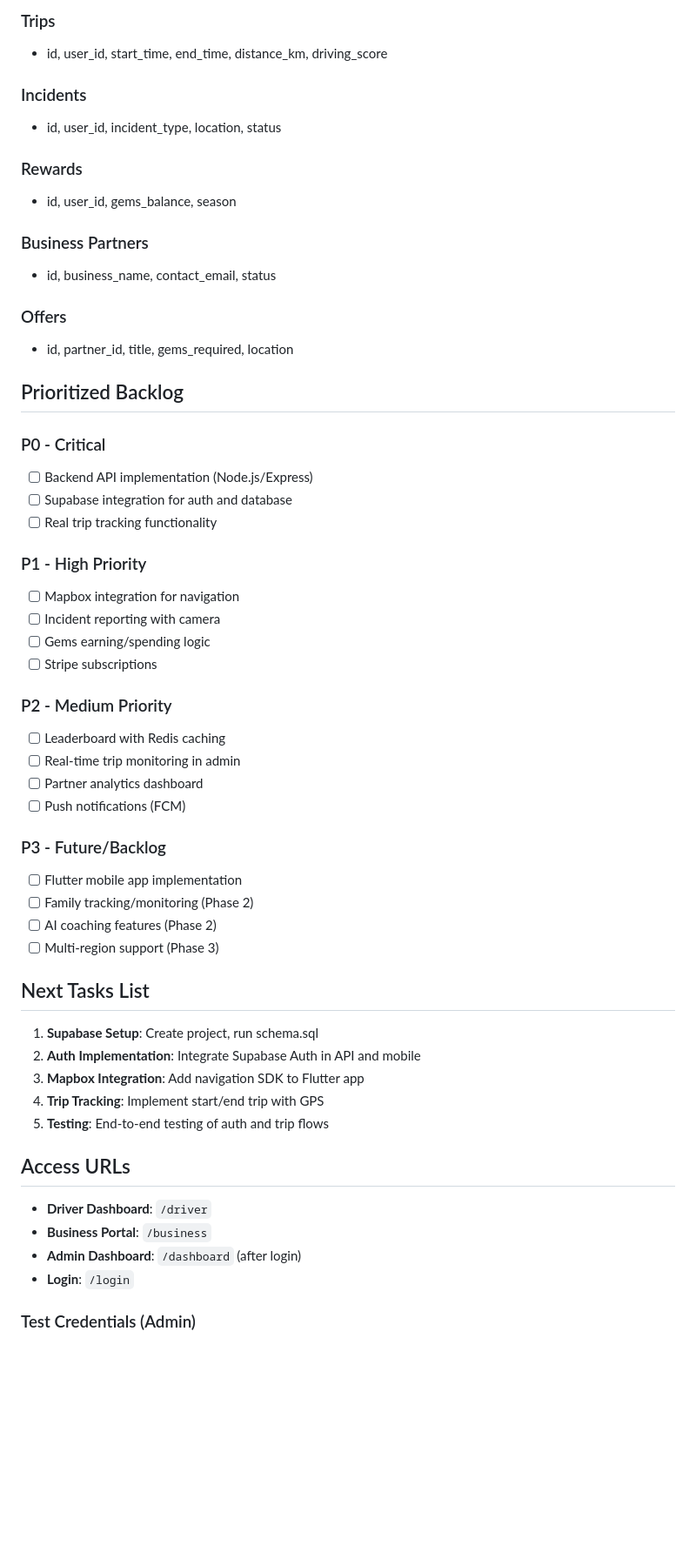
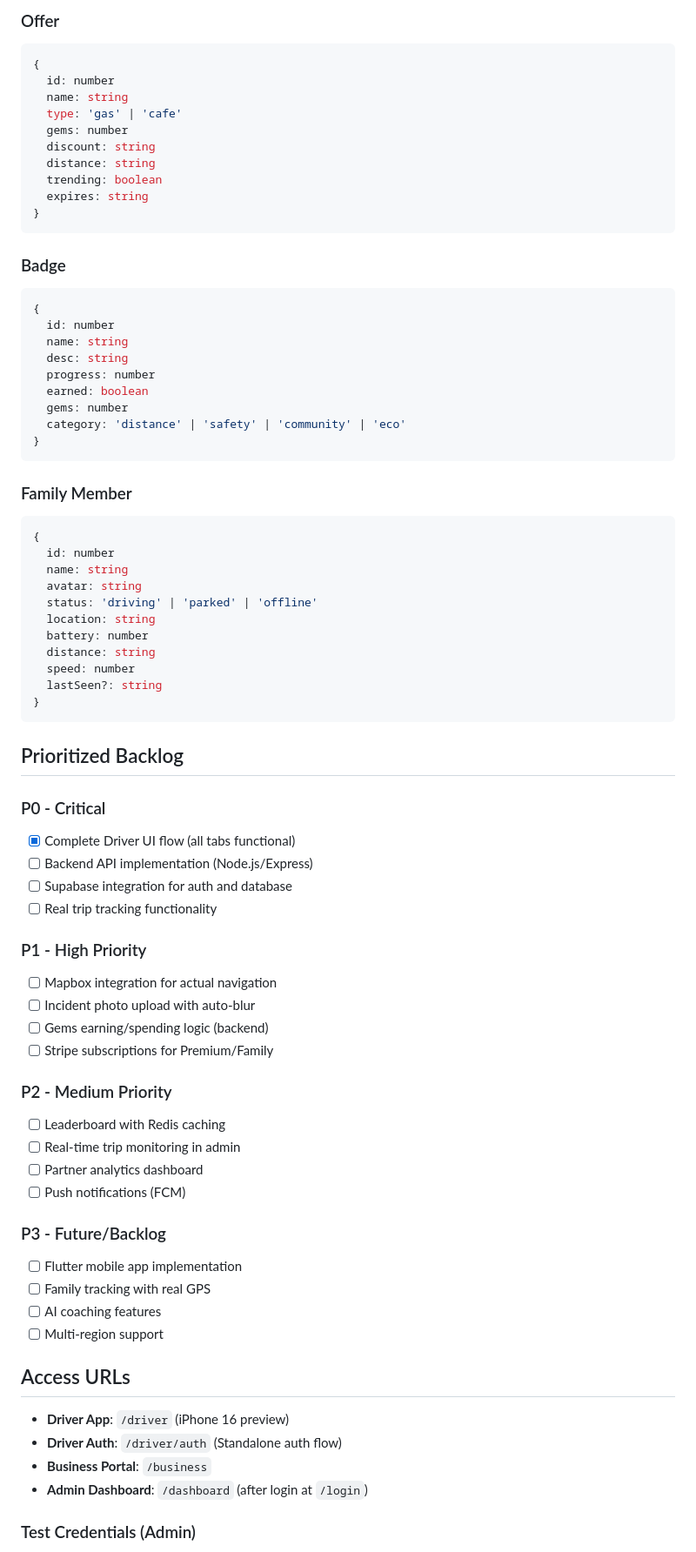
Before and after one commit to Esta-Lux/SnapRoad-Beta-Functional, a Markdown page: memory/PRD.md, the part around one of its changes. Shown at 87% size. Rendered like a GitHub page; blank space fills up the shorter version.

Commit message:
auto-commit for 0a6e91f5-e516-4162-9b79-5b5a6dacbcb5

````diff
--- a/memory/PRD.md
+++ b/memory/PRD.md
@@ -98,31 +163,59 @@ snaproad-beta/
 
-### Trips
-- id, user_id, start_time, end_time, distance_km, driving_score
+### Offer
+```typescript
+{
+  id: number
+  name: string
+  type: 'gas' | 'cafe'
+  gems: number
+  discount: string
+  distance: string
+  trending: boolean
+  expires: string
+}
+```
 
-### Incidents
-- id, user_id, incident_type, location, status
+### Badge
+```typescript
+{
+  id: number
+  name: string
+  desc: string
+  progress: number
+  earned: boolean
+  gems: number
+  category: 'distance' | 'safety' | 'community' | 'eco'
+}
+```
 
-### Rewards
-- id, user_id, gems_balance, season
-
-### Business Partners
-- id, business_name, contact_email, status
-
-### Offers
-- id, partner_id, title, gems_required, location
+### Family Member
+```typescript
+{
+  id: number
+  name: string
+  avatar: string
+  status: 'driving' | 'parked' | 'offline'
+  location: string
+  battery: number
+  distance: string
+  speed: number
+  lastSeen?: string
+}
+```
 
 ## Prioritized Backlog
 
 ### P0 - Critical
+- [x] Complete Driver UI flow (all tabs functional)
 - [ ] Backend API implementation (Node.js/Express)
 - [ ] Supabase integration for auth and database
 - [ ] Real trip tracking functionality
 
 ### P1 - High Priority
-- [ ] Mapbox integration for navigation
-- [ ] Incident reporting with camera
-- [ ] Gems earning/spending logic
-- [ ] Stripe subscriptions
+- [ ] Mapbox integration for actual navigation
+- [ ] Incident photo upload with auto-blur
+- [ ] Gems earning/spending logic (backend)
+- [ ] Stripe subscriptions for Premium/Family
 
 ### P2 - Medium Priority
 - [ ] Leaderboard with Redis caching
@@ -132,24 +225,16 @@ snaproad-beta/
 
 ### P3 - Future/Backlog
 - [ ] Flutter mobile app implementation
-- [ ] Family tracking/monitoring (Phase 2)
-- [ ] AI coaching features (Phase 2)
-- [ ] Multi-region support (Phase 3)
-
-## Next Tasks List
-
-1. **Supabase Setup**: Create project, run schema.sql
-2. **Auth Implementation**: Integrate Supabase Auth in API and mobile
-3. **Mapbox Integration**: Add navigation SDK to Flutter app
-4. **Trip Tracking**: Implement start/end trip with GPS
-5. **Testing**: End-to-end testing of auth and trip flows
+- [ ] Family tracking with real GPS
+- [ ] AI coaching features
+- [ ] Multi-region support
 
 ## Access URLs
 
-- **Driver Dashboard**: `/driver`
+- **Driver App**: `/driver` (iPhone 16 preview)
+- **Driver Auth**: `/driver/auth` (Standalone auth flow)
 - **Business Portal**: `/business`
-- **Admin Dashboard**: `/dashboard` (after login)
-- **Login**: `/login`
+- **Admin Dashboard**: `/dashboard` (after login at `/login`)
 
 ### Test Credentials (Admin)
 - Email: `admin@snaproad.co`
````
Also changed, not shown: other parts of memory/PRD.md (+132 -53 lines).
